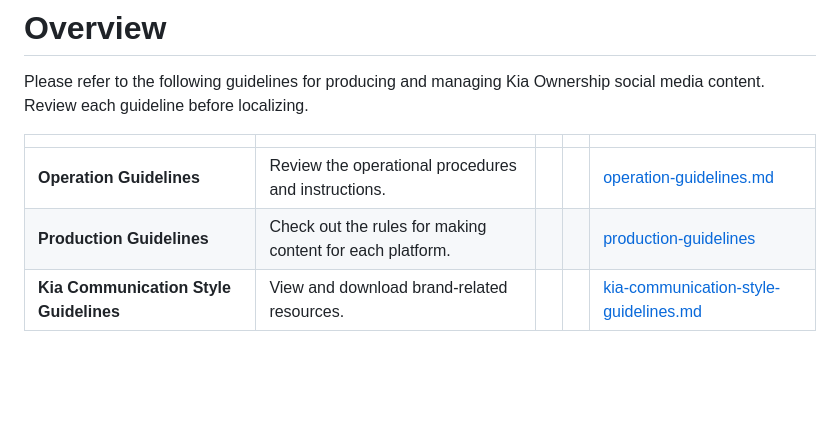
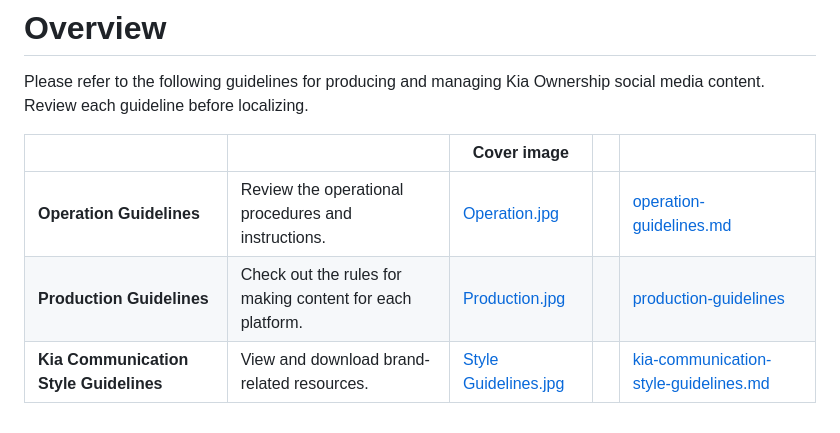
Before and after one commit to yjkyoung-stack/yj, a Markdown page: guide/overview.md, the part around the change. Rendered like a GitHub page; blank space fills up the shorter version.

Commit message:
GITBOOK-142: No subject

```diff
--- a/guide/overview.md
+++ b/guide/overview.md
@@ -11,4 +11,4 @@ Review each guideline before localizing.
 
 
 
-<table data-view="cards"><thead><tr><th></th><th></th><th data-hidden data-card-cover data-type="files"></th><th data-hidden></th><th data-hidden data-card-target data-type="content-ref"></th></tr></thead><tbody><tr><td><strong>Operation Guidelines</strong></td><td>Review the operational procedures and instructions.</td><td></td><td></td><td><a href="operation-guidelines.md">operation-guidelines.md</a></td></tr><tr><td><strong>Production Guidelines</strong></td><td>Check out the rules for making content for each platform.</td><td></td><td></td><td><a href="production-guidelines/">production-guidelines</a></td></tr><tr><td><strong>Kia Communication Style Guidelines</strong></td><td>View and download brand-related resources.</td><td></td><td></td><td><a href="kia-communication-style-guidelines.md">kia-communication-style-guidelines.md</a></td></tr></tbody></table>
+<table data-view="cards"><thead><tr><th></th><th></th><th data-hidden data-card-cover data-type="image">Cover image</th><th data-hidden></th><th data-hidden data-card-target data-type="content-ref"></th></tr></thead><tbody><tr><td><strong>Operation Guidelines</strong></td><td>Review the operational procedures and instructions.</td><td><a href="../.gitbook/assets/Operation.jpg">Operation.jpg</a></td><td></td><td><a href="operation-guidelines.md">operation-guidelines.md</a></td></tr><tr><td><strong>Production Guidelines</strong></td><td>Check out the rules for making content for each platform.</td><td><a href="../.gitbook/assets/Production.jpg">Production.jpg</a></td><td></td><td><a href="production-guidelines/">production-guidelines</a></td></tr><tr><td><strong>Kia Communication Style Guidelines</strong></td><td>View and download brand-related resources.</td><td><a href="../.gitbook/assets/Style Guidelines.jpg">Style Guidelines.jpg</a></td><td></td><td><a href="kia-communication-style-guidelines.md">kia-communication-style-guidelines.md</a></td></tr></tbody></table>
```
Also changed, not shown: .gitbook/assets/Image.jpg (added), .gitbook/assets/Operation.jpg (added), .gitbook/assets/Production.jpg (added), .gitbook/assets/Style Guidelines.jpg (added), .gitbook/assets/Text.jpg (added), .gitbook/assets/Video.jpg (added), 3 other files.
